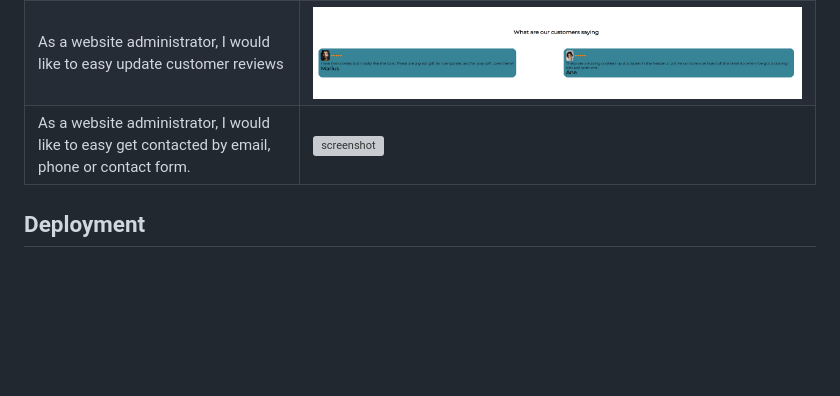
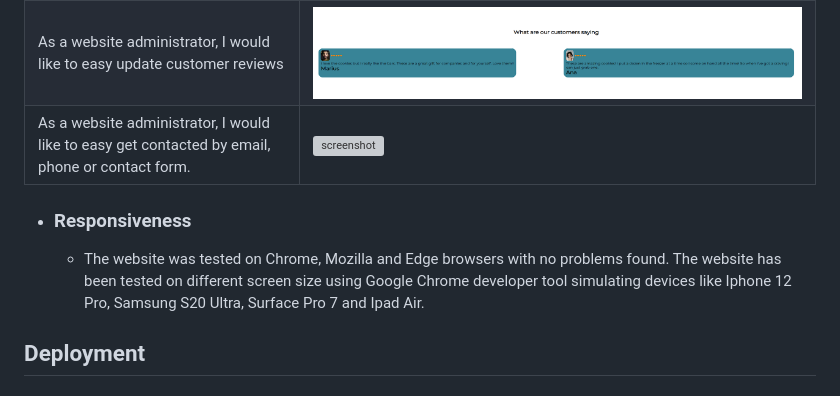
Before and after one commit to mariusmilitaru32/GoodiesByBobo, a Markdown page: README.md, the part around one of its changes. Drawn GitHub-style; blank space fills up the shorter version; grey boxes are pictures that could not be loaded.

Commit message:
Add responsiveness to readme

```diff
--- a/README.md
+++ b/README.md
@@ -145,6 +145,14 @@ GoodiesByBobo is a business that primarly sells home made cookies and cakes.I cr
 | As a website administrator, I would like to easy get contacted by email, phone or contact form.             | ![screenshot](documentation/contact-address.png)   |
 
 
+- ### Responsiveness
+   - The website was tested on Chrome, Mozilla and Edge browsers with no problems found. The website has been tested on different screen size using Google Chrome developer tool simulating devices like Iphone 12 Pro, Samsung S20 Ultra, Surface Pro 7 and Ipad Air.
+
+
+
+
+
+
 ## Deployment
 
 - ### How this site was deployed
```
Also changed, not shown: other parts of README.md (+1 -1 lines).
